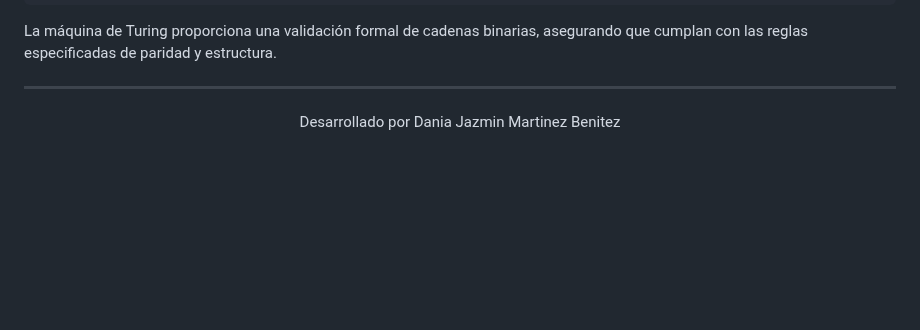
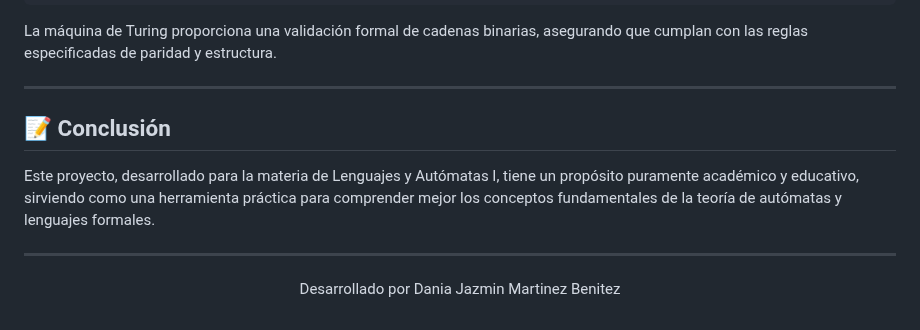
Before and after one commit to Jazmin50/Mini-IDE-Automatas, a Markdown page: README.md, the part around the change. Rendered like a GitHub page; blank space fills up the shorter version.

```diff
--- a/README.md
+++ b/README.md
@@ -294,6 +294,11 @@ La máquina de Turing proporciona una validación formal de cadenas binarias, as
 
 ---
 
+## 📝 Conclusión
+
+Este proyecto, desarrollado para la materia de Lenguajes y Autómatas I, tiene un propósito puramente académico y educativo, sirviendo como una herramienta práctica para comprender mejor los conceptos fundamentales de la teoría de autómatas y lenguajes formales.
+
+---
 
 <div align="center">
   <p>Desarrollado por Dania Jazmin Martinez Benitez</p>
```
